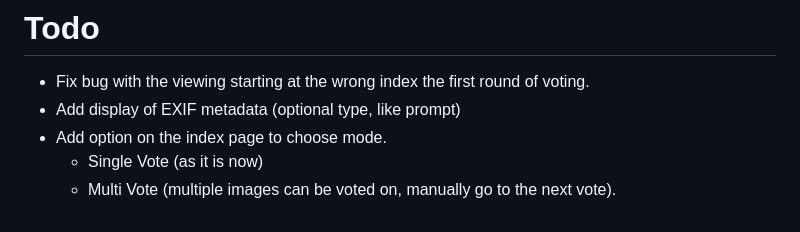
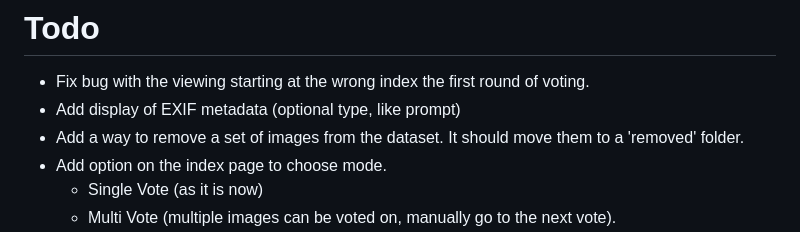
Before and after one commit to MNeMoNiCuZ/ABTester, a Markdown page: README.md, the part around the change. Rendered like a GitHub page.

```diff
--- a/README.md
+++ b/README.md
@@ -56,6 +56,7 @@ The tool's design ensures a user-friendly experience for efficiently conducting
 # Todo
 - Fix bug with the viewing starting at the wrong index the first round of voting.
 - Add display of EXIF metadata (optional type, like prompt)
+- Add a way to remove a set of images from the dataset. It should move them to a 'removed' folder.
 - Add option on the index page to choose mode.
   - Single Vote (as it is now)
   - Multi Vote (multiple images can be voted on, manually go to the next vote).
```
